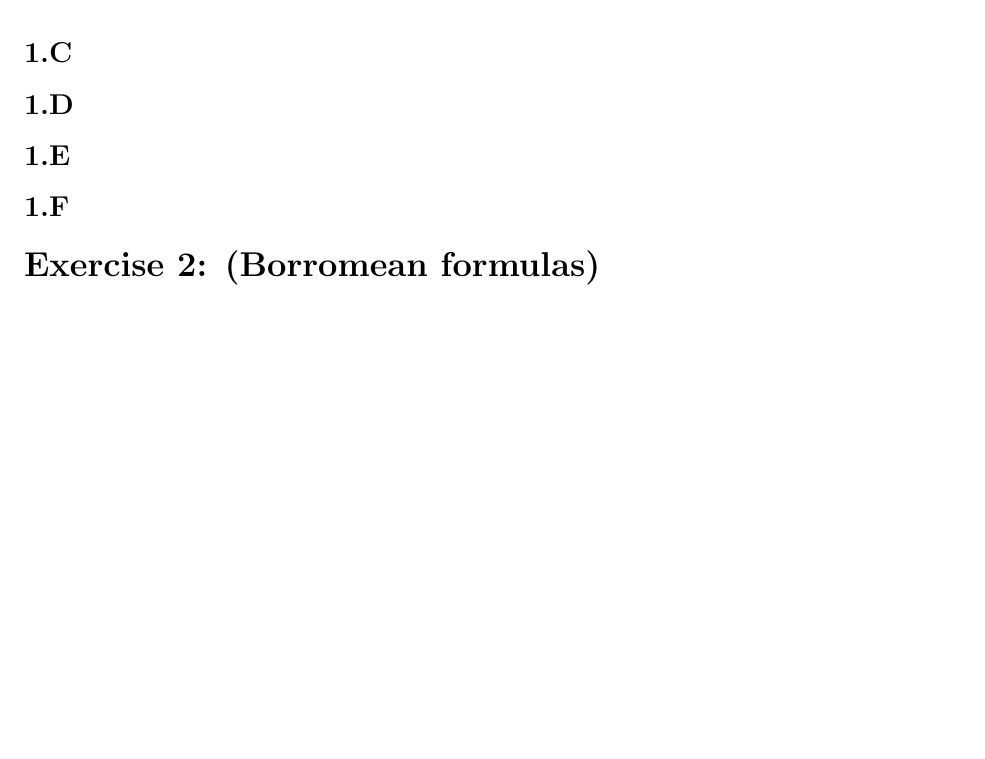
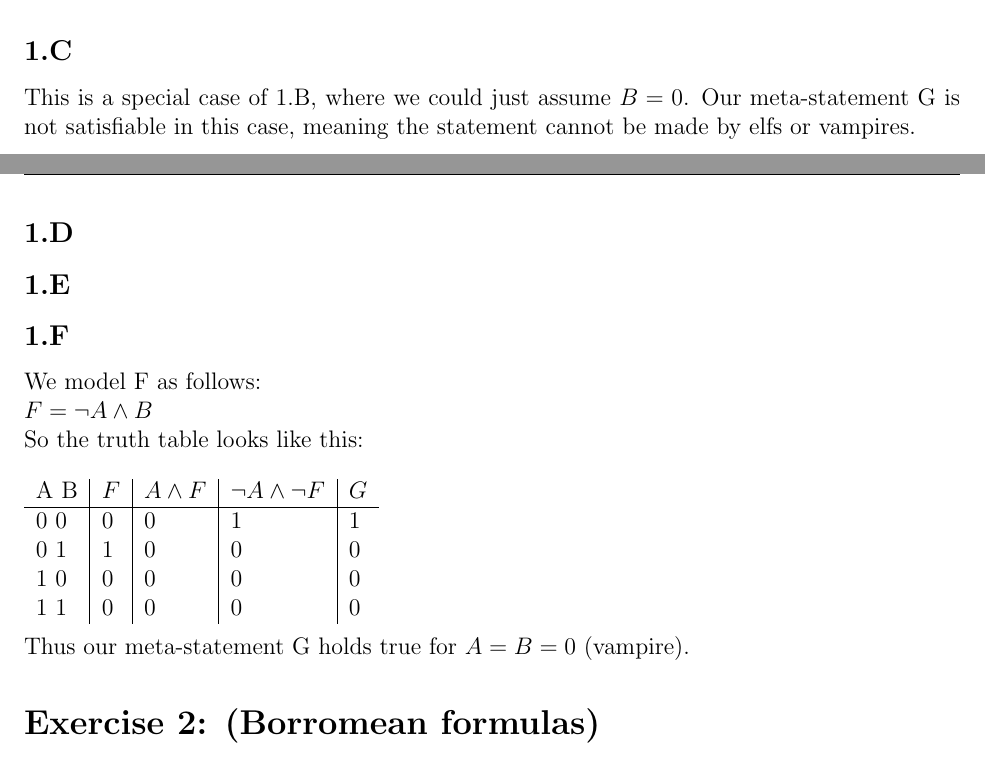
Before and after one commit to semueller/formallogic, a LaTeX document (sheet_1/solution.tex): part of page 2 of 3 before the commit and two parts of pages 1 and 2 of 3 after it, the two joined at a grey line, cut so that both start at the same text, the shorter picture padded with empty space. Compiled offline with pdfLaTeX.

Commit message:
Sheet1 Exercise1 Part C and F

```diff
--- a/sheet_1/solution.tex
+++ b/sheet_1/solution.tex
@@ -86,11 +86,25 @@ Thus our meta-statement G holds true for $B=1$ (elf). A is ambig, meaning it cou
 
 \subsection*{1.C}
 
+This is a special case of 1.B, where we could just assume $B=0$. Our meta-statement G is not satisfiable in this case, meaning the statement cannot be made by elfs or vampires.
+
 \subsection*{1.D}
 
 \subsection*{1.E}
 
 \subsection*{1.F}
+
+We model F as follows:\\
+$F = \neg A \land B$ \\
+So the truth table looks like this:\\\\
+\begin{tabular}{  l | l | l | l | l}
+	A B & $F$ & $A \land F $ & $\neg A \land \neg F$ & $G$ \\ \hline
+	0 0 & 0 & 0 & 1 & 1 \\
+	0 1 & 1 & 0 & 0 & 0 \\
+	1 0 & 0 & 0 & 0 & 0 \\
+	1 1 & 0 & 0 & 0 & 0 \\
+\end{tabular} \\\\
+Thus our meta-statement G holds true for $A=B=0$ (vampire).
 
 
 \section*{Exercise 2: (Borromean formulas)}
```
Also changed, not shown: sheet_1/solution.pdf.
